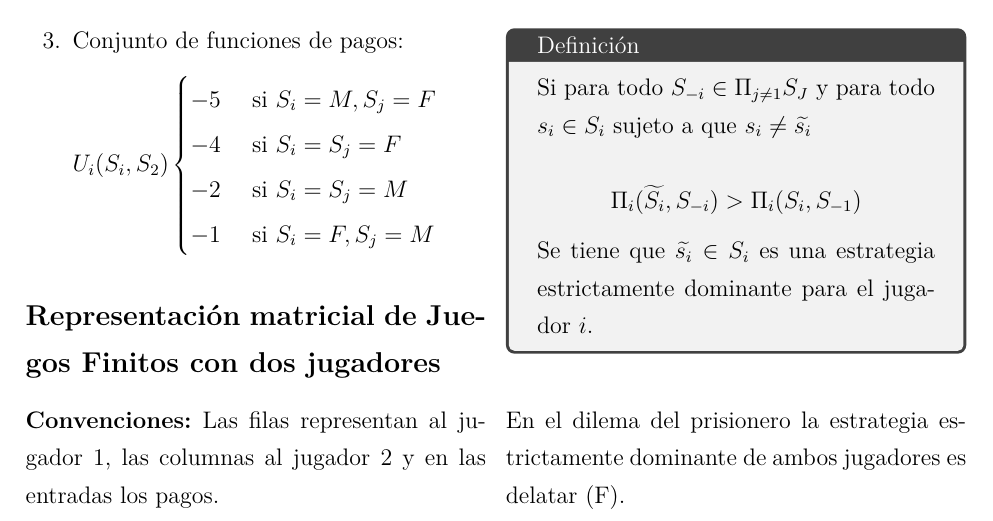
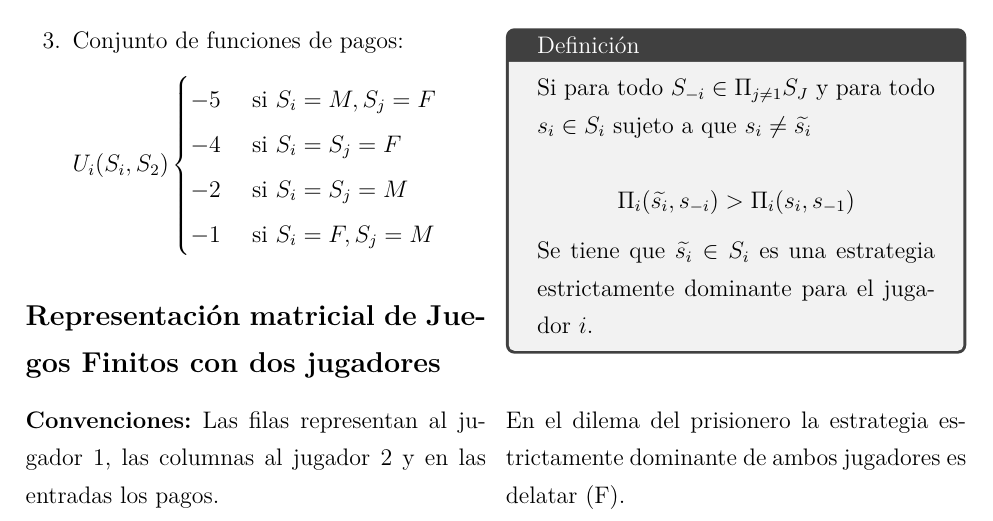
Before and after one commit to Solarosum/Notas-de-Clase-Organizaci-n-industrial, a LaTeX document (notas.tex): part of page 7 of 8, cut so that both start at the same text. Compiled offline with pdfLaTeX.

Commit message:
Add files via upload

```diff
--- a/notas.tex
+++ b/notas.tex
@@ -326,7 +326,7 @@ En los juegos en forma normal una estrategia es una acción que pertenece al con
 \begin{tcolorbox}[title= Definición]
 	Si para todo $S_{-i} \in \Pi_{j\neq 1}S_J$ y para todo $s_i \in S_i$ sujeto a que $ s_i \neq \widetilde{s_i} $
 
-	$$ \Pi_i(\widetilde{S_i},S_{-i})> \Pi_i(S_i,S_{-1}) $$
+	$$ \Pi_i(\widetilde{s_i},s_{-i})> \Pi_i(s_i,s_{-1}) $$
 
 Se tiene que $\widetilde{s_i} \in S_i$ es una estrategia estrictamente dominante para el jugador $i$.
 
```
Also changed, not shown: notas.pdf.
